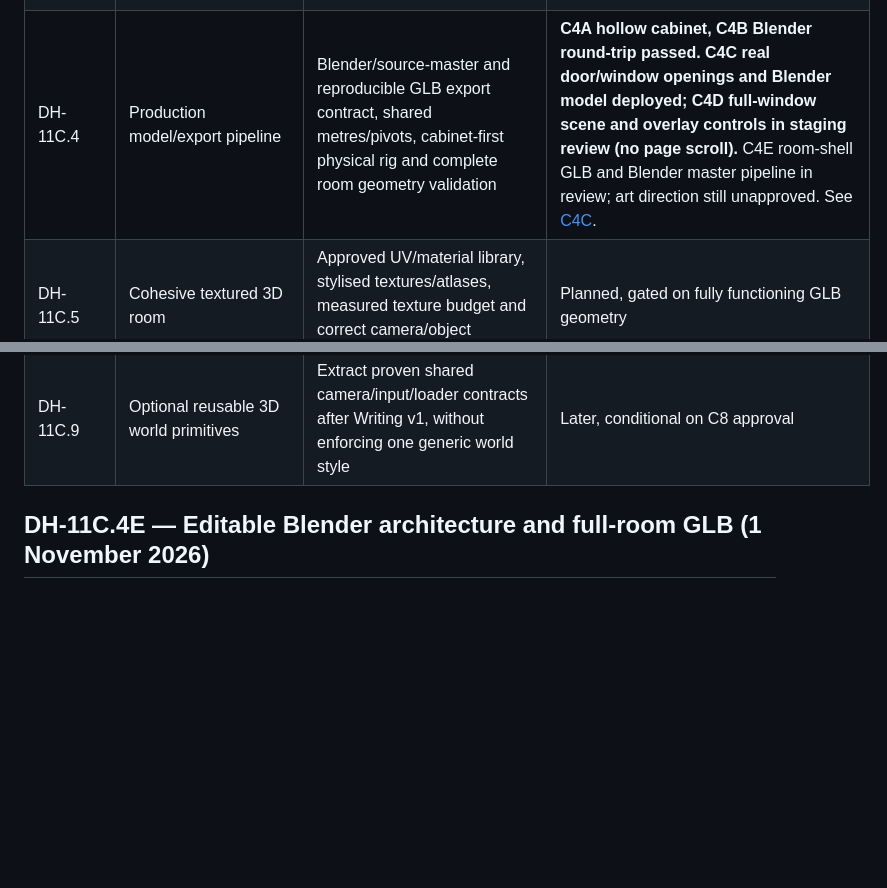
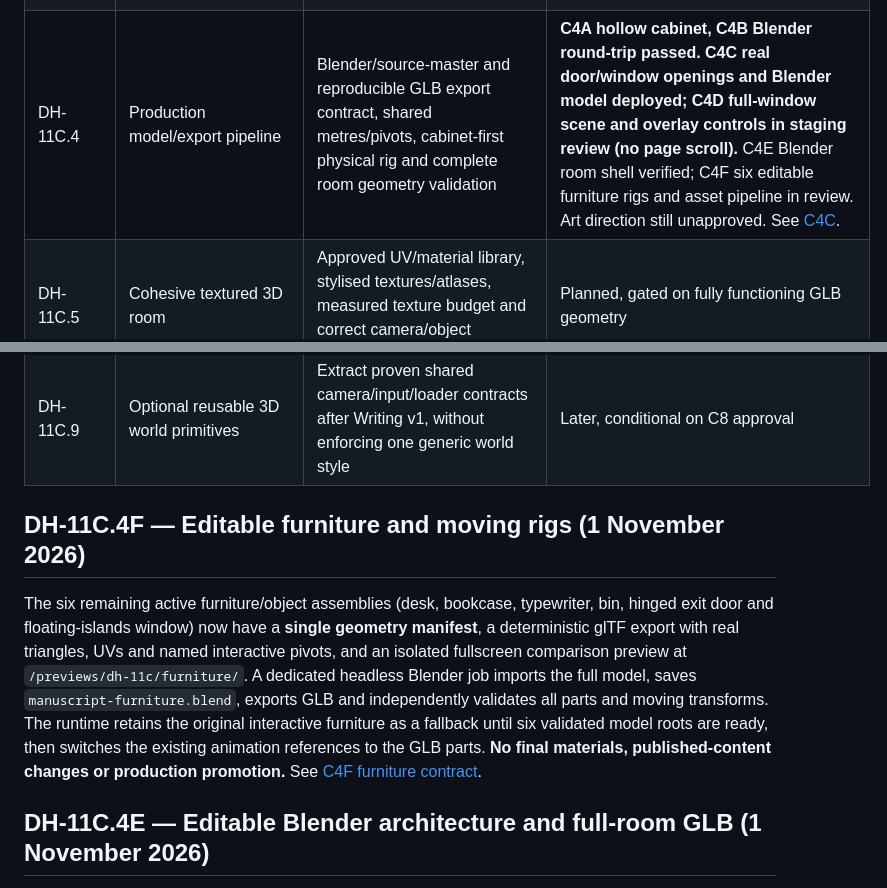
Before and after one commit to tametheboardgame/davehub, a Markdown page: docs/ROADMAP.md, 2 parts joined by grey strips. Drawn GitHub-style; blank space fills up the shorter version.

Commit message:
docs(roadmap): start DH-11C.4F physical furniture models and pivots

```diff
--- a/docs/ROADMAP.md
+++ b/docs/ROADMAP.md
@@ -63,12 +63,16 @@
 | DH-11C.1 | The Living Filing Cabinet | First fully explorable object inside the Writing island: original layered cabinet art, zoom to cabinet, five physical drawers, folder examination, persisted discoveries, accessible mobile interactions, approved-catalogue isolation | **Geometry-first reset adopted. A separate five-drawer CSS 3D mechanics laboratory is implemented for /previews/dh-11c/cabinet/ with fixed case/drawer depth, camera yaw/pitch controls and scrubbable movement. Full art integration remains blocked until geometry prototype is reviewed and approved; the current Writing room stays unchanged. See [DH11C1_LIVING_FILING_CABINET.md](DH11C1_LIVING_FILING_CABINET.md).** |
 | DH-11C.2 | Explore the complete Manuscript Hoard in 3D | One shared WebGL camera/coordinate system, actual 3D room and seven furniture/scene interactions, keyboard/mobile focus navigation, no new publications | **Mechanics prototype implemented, owner liked, staging/Cloudflare checks passed; visual production design and real Writing-world integration still pending.** See [DH11C2_FULL_ROOM_GEOMETRY.md](DH11C2_FULL_ROOM_GEOMETRY.md). |
 | DH-11C.3 | Art direction and asset bible | Owner-approved style/material/lighting reference, eight camera views, P0/P1/P2 model inventory and geometry-based concept review | **DH-11C.3A implementation in review: draft art bible, camera/geometry source audit, 21-asset inventory, GLB contract and interactive same-geometry palette lab. Owner visual design approval and screenshot/browser QA still pending.** |
-| DH-11C.4 | Production model/export pipeline | Blender/source-master and reproducible GLB export contract, shared metres/pivots, cabinet-first physical rig and complete room geometry validation | **C4A hollow cabinet, C4B Blender round-trip passed. C4C real door/window openings and Blender model deployed; C4D full-window scene and overlay controls in staging review (no page scroll).** C4E room-shell GLB and Blender master pipeline in review; art direction still unapproved. See [C4C](DH11C4C_ARCHITECTURE_AND_BLENDER_COMPARE.md). |
+| DH-11C.4 | Production model/export pipeline | Blender/source-master and reproducible GLB export contract, shared metres/pivots, cabinet-first physical rig and complete room geometry validation | **C4A hollow cabinet, C4B Blender round-trip passed. C4C real door/window openings and Blender model deployed; C4D full-window scene and overlay controls in staging review (no page scroll).** C4E Blender room shell verified; C4F six editable furniture rigs and asset pipeline in review. Art direction still unapproved. See [C4C](DH11C4C_ARCHITECTURE_AND_BLENDER_COMPARE.md). |
 | DH-11C.5 | Cohesive textured 3D room | Approved UV/material library, stylised textures/atlases, measured texture budget and correct camera/object readability | Planned, gated on fully functioning GLB geometry |
 | DH-11C.6 | Lighting, effects and motion polish | Warm/cool cinematic lighting, restrained atmosphere, camera-motion and accessibility/performance evidence | Planned, gated on first textured scene |
 | DH-11C.7 | Deep physical interactions and approved manuscript content | Five drawers and folder lift/inspect/return, other object mechanics, deterministic approved-only content adapter and full accessible fallbacks | Planned; no new content approval granted |
 | DH-11C.8 | Staging integration and release QA | Cross-browser/mobile QA, cold-load/fps checks, content and game regressions, reversible staging integration and owner approval | Planned; **no production-domain changes** |
 | DH-11C.9 | Optional reusable 3D world primitives | Extract proven shared camera/input/loader contracts after Writing v1, without enforcing one generic world style | Later, conditional on C8 approval |
+
+## DH-11C.4F — Editable furniture and moving rigs (1 November 2026)
+
+The six remaining active furniture/object assemblies (desk, bookcase, typewriter, bin, hinged exit door and floating-islands window) now have a **single geometry manifest**, a deterministic glTF export with real triangles, UVs and named interactive pivots, and an isolated fullscreen comparison preview at `/previews/dh-11c/furniture/`. A dedicated headless Blender job imports the full model, saves `manuscript-furniture.blend`, exports GLB and independently validates all parts and moving transforms. The runtime retains the original interactive furniture as a fallback until six validated model roots are ready, then switches the existing animation references to the GLB parts. **No final materials, published-content changes or production promotion.** See [C4F furniture contract](DH11C4F_INTERACTIVE_FURNITURE.md).
 
 ## DH-11C.4E — Editable Blender architecture and full-room GLB (1 November 2026)
 
```
